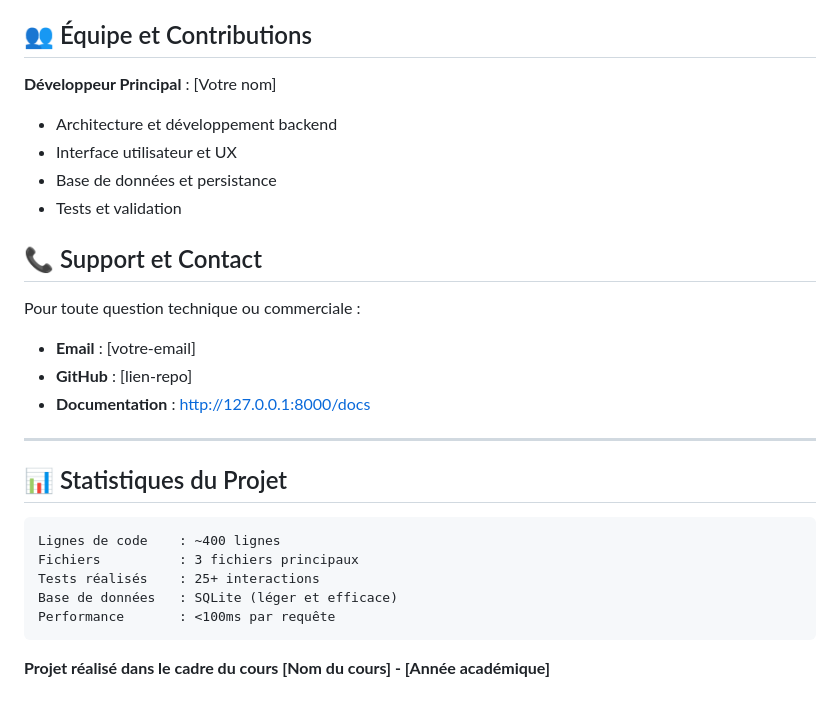
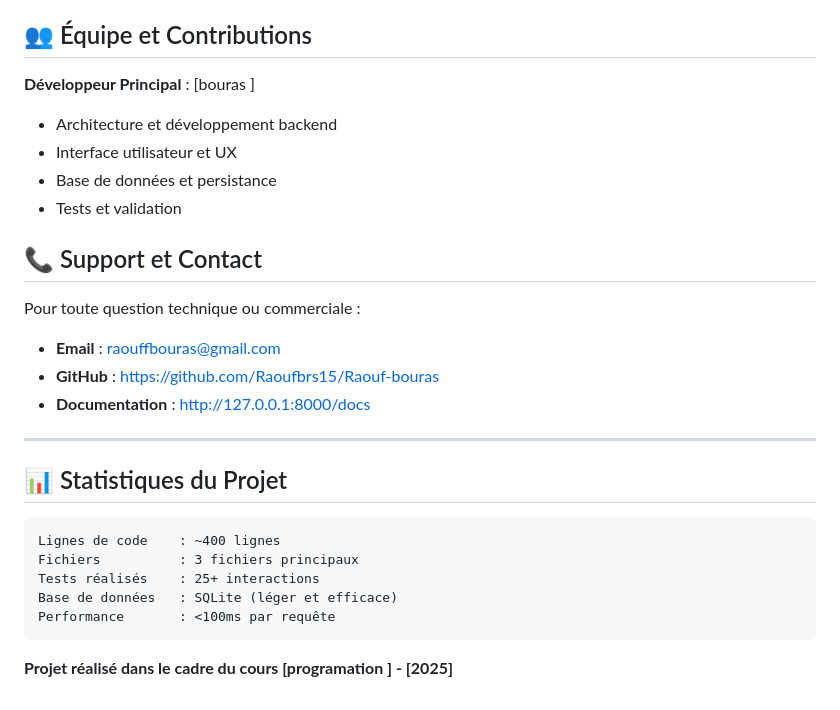
Before and after one commit to Raoufbrs15/Raouf-bouras, a Markdown page: README.md, the part around the change. Drawn GitHub-style.

````diff
--- a/README.md
+++ b/README.md
@@ -193,7 +193,7 @@ Bot: "Je serais ravi d'organiser un rendez-vous..."
 
 ## 👥 Équipe et Contributions
 
-**Développeur Principal** : [Votre nom]
+**Développeur Principal** : [bouras ]
 - Architecture et développement backend
 - Interface utilisateur et UX
 - Base de données et persistance
@@ -202,8 +202,8 @@ Bot: "Je serais ravi d'organiser un rendez-vous..."
 ## 📞 Support et Contact
 
 Pour toute question technique ou commerciale :
-- **Email** : [votre-email]
-- **GitHub** : [lien-repo]
+- **Email** : raouffbouras@gmail.com
+- **GitHub** : https://github.com/Raoufbrs15/Raouf-bouras
 - **Documentation** : http://127.0.0.1:8000/docs
 
 ---
@@ -218,4 +218,4 @@ Base de données   : SQLite (léger et efficace)
 Performance       : <100ms par requête
 ```
 
-**Projet réalisé dans le cadre du cours [Nom du cours] - [Année académique]**
+**Projet réalisé dans le cadre du cours [programation ] - [2025]**
````
